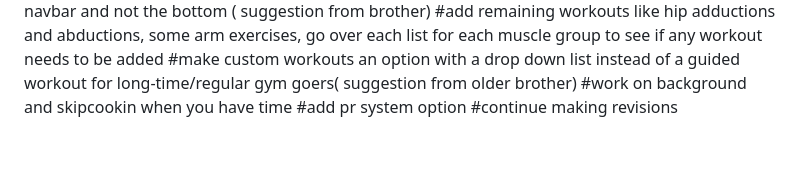
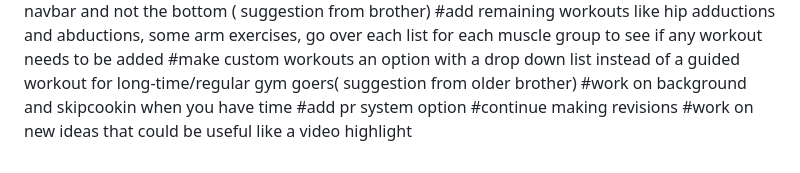
Before and after one commit to NirojanK/Workout-App, a Markdown page: README.md, the part around the change. Drawn GitHub-style.

Commit message:
Add suggestion for video highlight feature

```diff
--- a/README.md
+++ b/README.md
@@ -49,3 +49,4 @@ Stuff that needs to get added:
 #work on background and skipcookin when you have time
 #add pr system option
 #continue making revisions
+#work on new ideas that could be useful like a video highlight
```
